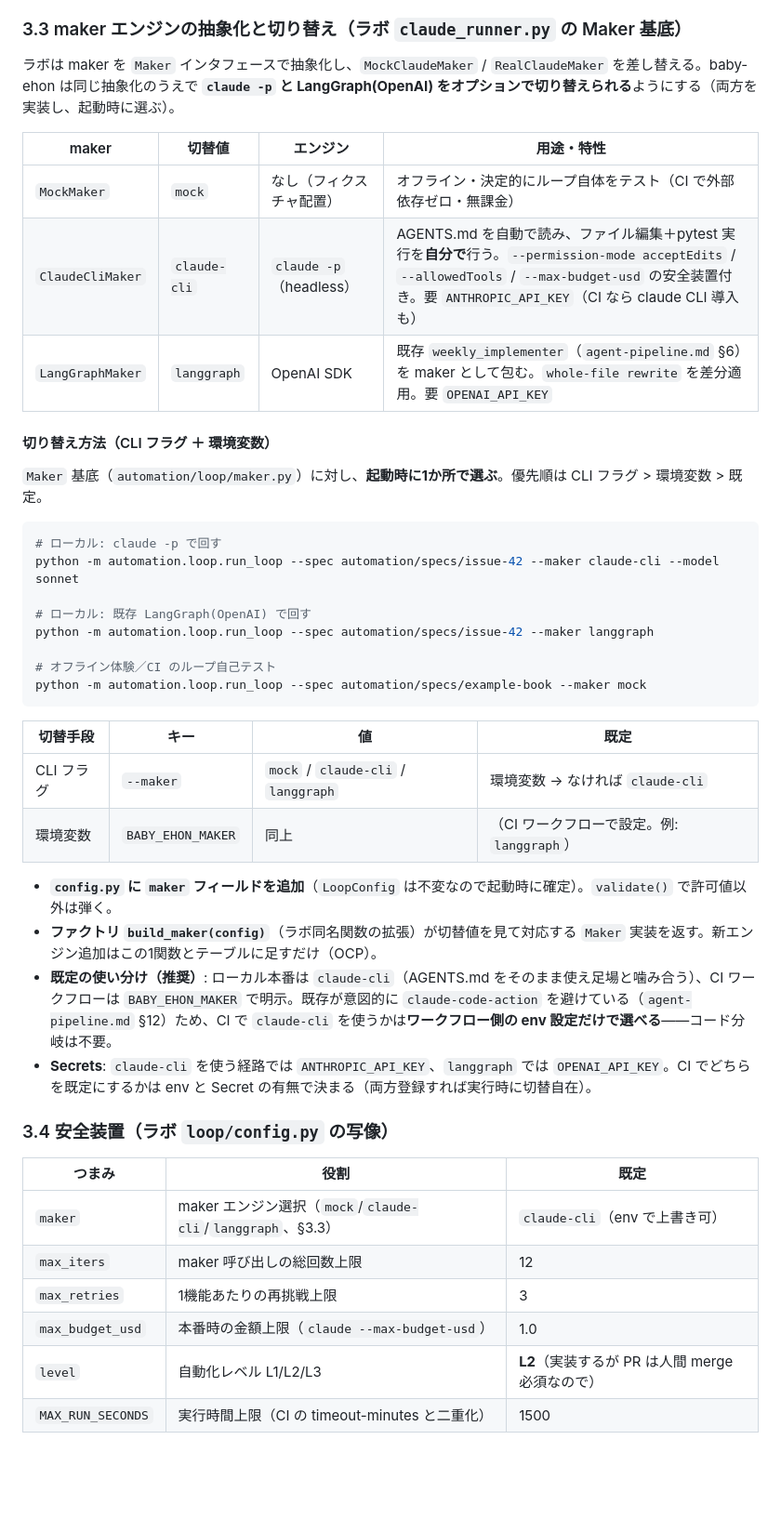
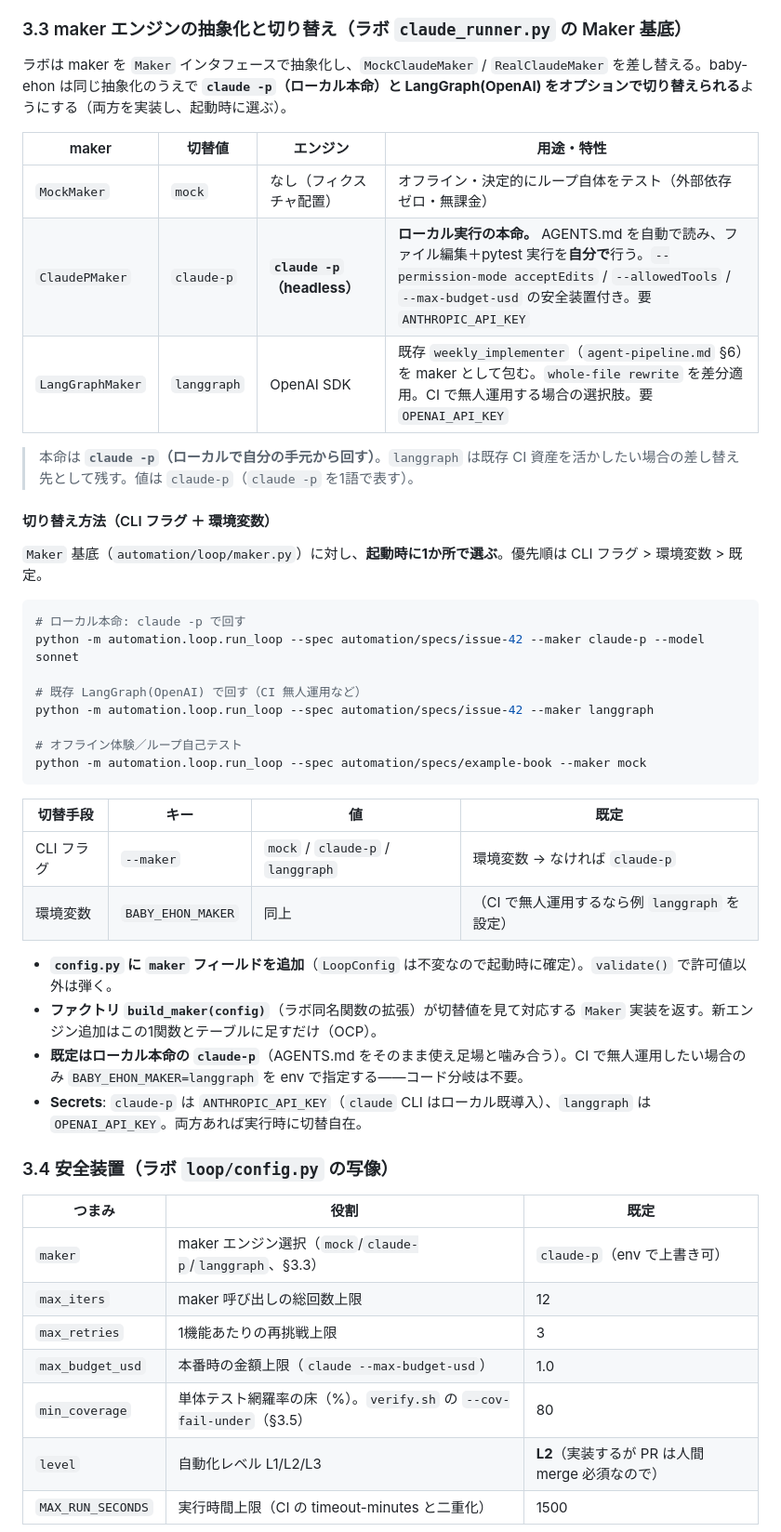
Before and after one commit to yk0817/baby-ehon, a Markdown page: docs/automation/harness-loop.md, the part around one of its changes. Shown at 93% size. Drawn GitHub-style; blank space fills up the shorter version.

````diff
--- a/docs/automation/harness-loop.md
+++ b/docs/automation/harness-loop.md
@@ -99,47 +99,50 @@ harness の一番大事な原則。baby-ehon では:
 
 ### 3.3 maker エンジンの抽象化と切り替え（ラボ `claude_runner.py` の Maker 基底）
 
-ラボは maker を `Maker` インタフェースで抽象化し、`MockClaudeMaker` / `RealClaudeMaker` を差し替える。baby-ehon は同じ抽象化のうえで **`claude -p` と LangGraph(OpenAI) をオプションで切り替えられる**ようにする（両方を実装し、起動時に選ぶ）。
+ラボは maker を `Maker` インタフェースで抽象化し、`MockClaudeMaker` / `RealClaudeMaker` を差し替える。baby-ehon は同じ抽象化のうえで **`claude -p`（ローカル本命）と LangGraph(OpenAI) をオプションで切り替えられる**ようにする（両方を実装し、起動時に選ぶ）。
 
 | maker | 切替値 | エンジン | 用途・特性 |
 |---|---|---|---|
-| `MockMaker` | `mock` | なし（フィクスチャ配置） | オフライン・決定的にループ自体をテスト（CI で外部依存ゼロ・無課金） |
-| `ClaudeCliMaker` | `claude-cli` | `claude -p`（headless） | AGENTS.md を自動で読み、ファイル編集＋pytest 実行を**自分で**行う。`--permission-mode acceptEdits` / `--allowedTools` / `--max-budget-usd` の安全装置付き。要 `ANTHROPIC_API_KEY`（CI なら claude CLI 導入も） |
-| `LangGraphMaker` | `langgraph` | OpenAI SDK | 既存 `weekly_implementer`（`agent-pipeline.md` §6）を maker として包む。`whole-file rewrite` を差分適用。要 `OPENAI_API_KEY` |
+| `MockMaker` | `mock` | なし（フィクスチャ配置） | オフライン・決定的にループ自体をテスト（外部依存ゼロ・無課金） |
+| `ClaudePMaker` | `claude-p` | **`claude -p`（headless）** | **ローカル実行の本命。** AGENTS.md を自動で読み、ファイル編集＋pytest 実行を**自分で**行う。`--permission-mode acceptEdits` / `--allowedTools` / `--max-budget-usd` の安全装置付き。要 `ANTHROPIC_API_KEY` |
+| `LangGraphMaker` | `langgraph` | OpenAI SDK | 既存 `weekly_implementer`（`agent-pipeline.md` §6）を maker として包む。`whole-file rewrite` を差分適用。CI で無人運用する場合の選択肢。要 `OPENAI_API_KEY` |
+
+> 本命は **`claude -p`（ローカルで自分の手元から回す）**。`langgraph` は既存 CI 資産を活かしたい場合の差し替え先として残す。値は `claude-p`（`claude -p` を1語で表す）。
 
 #### 切り替え方法（CLI フラグ ＋ 環境変数）
 
 `Maker` 基底（`automation/loop/maker.py`）に対し、**起動時に1か所で選ぶ**。優先順は CLI フラグ > 環境変数 > 既定。
 
 ```bash
-# ローカル: claude -p で回す
-python -m automation.loop.run_loop --spec automation/specs/issue-42 --maker claude-cli --model sonnet
+# ローカル本命: claude -p で回す
+python -m automation.loop.run_loop --spec automation/specs/issue-42 --maker claude-p --model sonnet
 
-# ローカル: 既存 LangGraph(OpenAI) で回す
+# 既存 LangGraph(OpenAI) で回す（CI 無人運用など）
 python -m automation.loop.run_loop --spec automation/specs/issue-42 --maker langgraph
 
-# オフライン体験／CI のループ自己テスト
+# オフライン体験／ループ自己テスト
 python -m automation.loop.run_loop --spec automation/specs/example-book --maker mock
 ```
 
 | 切替手段 | キー | 値 | 既定 |
 |---|---|---|---|
-| CLI フラグ | `--maker` | `mock` / `claude-cli` / `langgraph` | 環境変数 → なければ `claude-cli` |
-| 環境変数 | `BABY_EHON_MAKER` | 同上 | （CI ワークフローで設定。例: `langgraph`） |
+| CLI フラグ | `--maker` | `mock` / `claude-p` / `langgraph` | 環境変数 → なければ `claude-p` |
+| 環境変数 | `BABY_EHON_MAKER` | 同上 | （CI で無人運用するなら例 `langgraph` を設定） |
 
 - **`config.py` に `maker` フィールドを追加**（`LoopConfig` は不変なので起動時に確定）。`validate()` で許可値以外は弾く。
 - **ファクトリ `build_maker(config)`**（ラボ同名関数の拡張）が切替値を見て対応する `Maker` 実装を返す。新エンジン追加はこの1関数とテーブルに足すだけ（OCP）。
-- **既定の使い分け（推奨）**: ローカル本番は `claude-cli`（AGENTS.md をそのまま使え足場と噛み合う）、CI ワークフローは `BABY_EHON_MAKER` で明示。既存が意図的に `claude-code-action` を避けている（`agent-pipeline.md` §12）ため、CI で `claude-cli` を使うかは**ワークフロー側の env 設定だけで選べる**——コード分岐は不要。
-- **Secrets**: `claude-cli` を使う経路では `ANTHROPIC_API_KEY`、`langgraph` では `OPENAI_API_KEY`。CI でどちらを既定にするかは env と Secret の有無で決まる（両方登録すれば実行時に切替自在）。
+- **既定はローカル本命の `claude-p`**（AGENTS.md をそのまま使え足場と噛み合う）。CI で無人運用したい場合のみ `BABY_EHON_MAKER=langgraph` を env で指定する——コード分岐は不要。
+- **Secrets**: `claude-p` は `ANTHROPIC_API_KEY`（`claude` CLI はローカル既導入）、`langgraph` は `OPENAI_API_KEY`。両方あれば実行時に切替自在。
 
 ### 3.4 安全装置（ラボ `loop/config.py` の写像）
 
 | つまみ | 役割 | 既定 |
 |---|---|---|
-| `maker` | maker エンジン選択（`mock`/`claude-cli`/`langgraph`、§3.3） | `claude-cli`（env で上書き可） |
+| `maker` | maker エンジン選択（`mock`/`claude-p`/`langgraph`、§3.3） | `claude-p`（env で上書き可） |
 | `max_iters` | maker 呼び出しの総回数上限 | 12 |
 | `max_retries` | 1機能あたりの再挑戦上限 | 3 |
 | `max_budget_usd` | 本番時の金額上限（`claude --max-budget-usd`） | 1.0 |
+| `min_coverage` | 単体テスト網羅率の床（%）。`verify.sh` の `--cov-fail-under`（§3.5） | 80 |
 | `level` | 自動化レベル L1/L2/L3 | **L2**（実装するが PR は人間 merge 必須なので） |
 | `MAX_RUN_SECONDS` | 実行時間上限（CI の timeout-minutes と二重化） | 1500 |
 
````
Also changed, not shown: other parts of docs/automation/harness-loop.md (+47 -7 lines).
